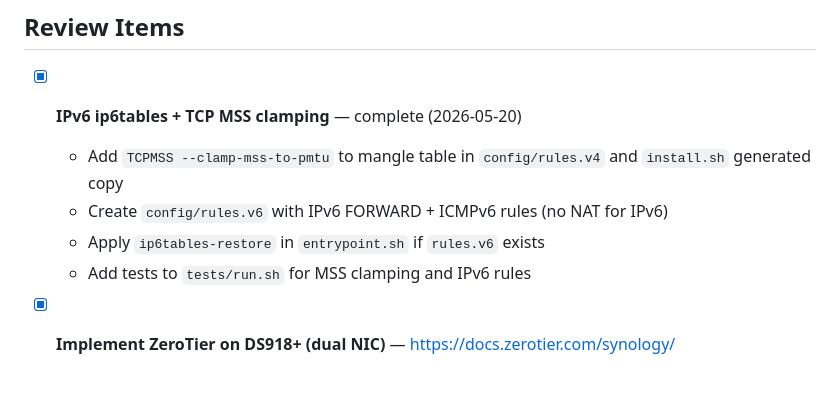
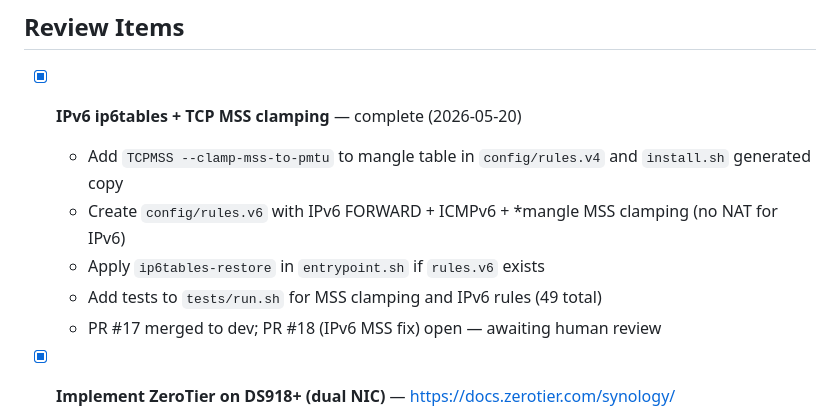
Before and after one commit to Crashcart/Zerotierone-moon, a Markdown page: .github/TODO.md, the part around the change. GitHub-like rendering; blank space fills up the shorter version.

```diff
--- a/.github/TODO.md
+++ b/.github/TODO.md
@@ -4,9 +4,10 @@
 
 - [x] **IPv6 ip6tables + TCP MSS clamping** — complete (2026-05-20)
   - Add `TCPMSS --clamp-mss-to-pmtu` to mangle table in `config/rules.v4` and `install.sh` generated copy
-  - Create `config/rules.v6` with IPv6 FORWARD + ICMPv6 rules (no NAT for IPv6)
+  - Create `config/rules.v6` with IPv6 FORWARD + ICMPv6 + *mangle MSS clamping (no NAT for IPv6)
   - Apply `ip6tables-restore` in `entrypoint.sh` if `rules.v6` exists
-  - Add tests to `tests/run.sh` for MSS clamping and IPv6 rules
+  - Add tests to `tests/run.sh` for MSS clamping and IPv6 rules (49 total)
+  - PR #17 merged to dev; PR #18 (IPv6 MSS fix) open — awaiting human review
 
 - [x] **Implement ZeroTier on DS918+ (dual NIC)** — https://docs.zerotier.com/synology/
   - Custom `zerotier-moon` image (Alpine 3.21, built locally via `Dockerfile`)
```
Also changed, not shown: .github/PLANNING.md (+4 -0 lines).
